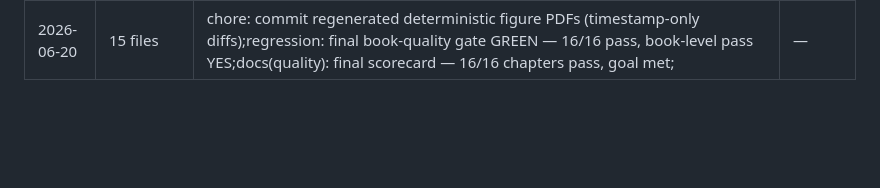
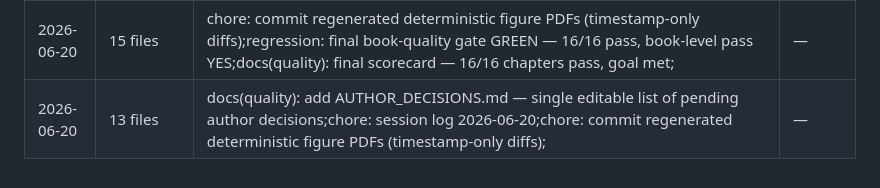
Before and after one commit to jfimbett/llm-finance-book, a Markdown page: docs/SESSION_LOG.md, the part around the change. Drawn GitHub-style; blank space fills up the shorter version.

Commit message:
chore: session log 2026-06-20

```diff
--- a/docs/SESSION_LOG.md
+++ b/docs/SESSION_LOG.md
@@ -191,3 +191,4 @@
 | 2026-06-20 | 28 files | docs(quality): update GOAL_STATUS — reproducibility prose+PII fixes done, B7/A12 done;refine(ch14,ch09): add dual-mode layering (B7) + Tetlock recall (A12);fix(repro): stop citing stub demo.ipynb as 'the complete implementation'; de-PII code; | — |
 | 2026-06-20 | 16 files | docs(quality): record ch05 first-pass milestone + demonstrated figure-determinism path;docs(quality): mark ch05 as first fully-passing chapter (14/14);feat(ch05): make DCF sensitivity figure deterministic (reproducibility/code_figure); | — |
 | 2026-06-20 | 15 files | chore: commit regenerated deterministic figure PDFs (timestamp-only diffs);regression: final book-quality gate GREEN — 16/16 pass, book-level pass YES;docs(quality): final scorecard — 16/16 chapters pass, goal met; | — |
+| 2026-06-20 | 13 files | docs(quality): add AUTHOR_DECISIONS.md — single editable list of pending author decisions;chore: session log 2026-06-20;chore: commit regenerated deterministic figure PDFs (timestamp-only diffs); | — |
```
